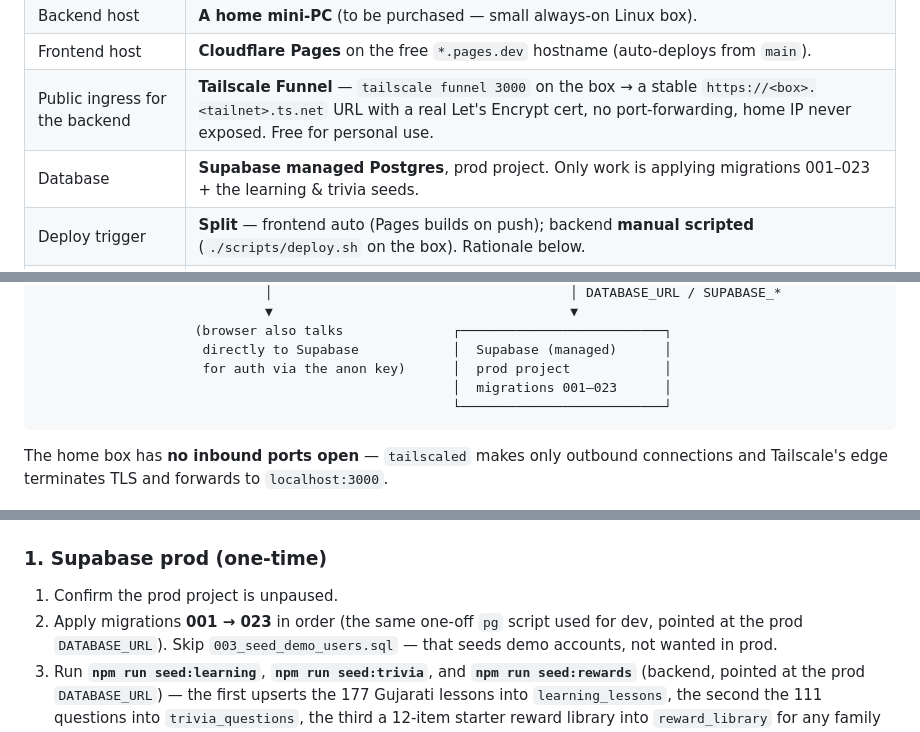
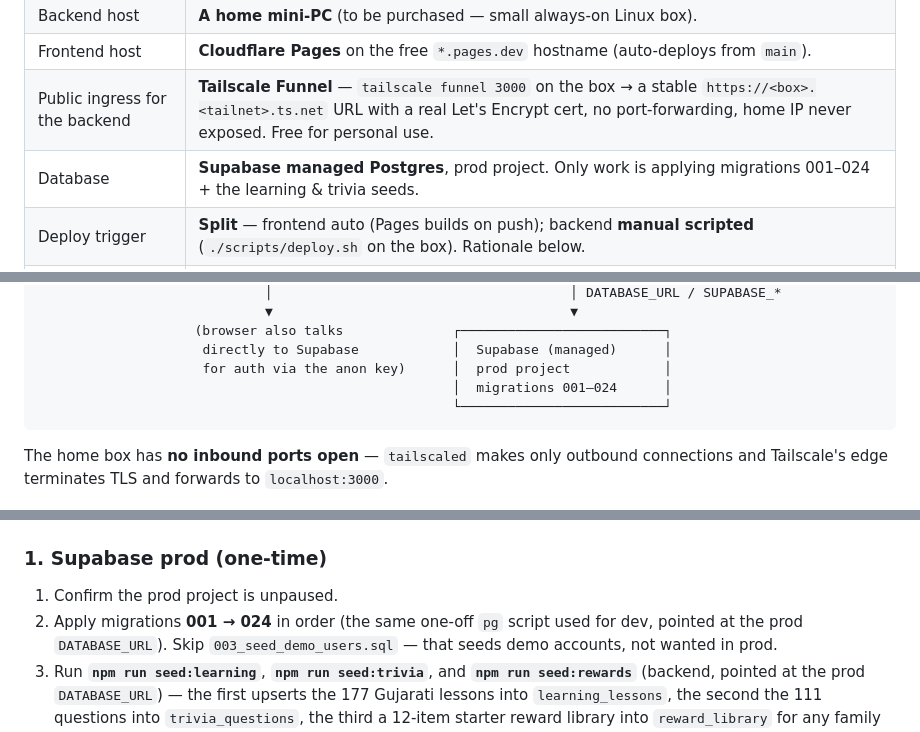
Before and after one commit to thenarsais/Family-Hub, a Markdown page: docs/DEPLOYMENT.md, 3 parts joined by grey strips. GitHub-like rendering.

Commit message:
docs(deploy): bump prod migration backlog note to 001-024 (#141)
T-25's migration 024 (learning_progress trace columns) just merged to main.


Claude-Session: https://claude.ai/code/session_01RzkBppWkpZKbw9psponKxz

Co-authored-by: Claude Sonnet 5 <noreply@anthropic.com>

````diff
--- a/docs/DEPLOYMENT.md
+++ b/docs/DEPLOYMENT.md
@@ -18,7 +18,7 @@ variant (needs a paid domain, ~$10/yr) is kept at the end for later if the
 | Backend host | **A home mini-PC** (to be purchased — small always-on Linux box). |
 | Frontend host | **Cloudflare Pages** on the free `*.pages.dev` hostname (auto-deploys from `main`). |
 | Public ingress for the backend | **Tailscale Funnel** — `tailscale funnel 3000` on the box → a stable `https://<box>.<tailnet>.ts.net` URL with a real Let's Encrypt cert, no port-forwarding, home IP never exposed. Free for personal use. |
-| Database | **Supabase managed Postgres**, prod project. Only work is applying migrations 001–023 + the learning & trivia seeds. |
+| Database | **Supabase managed Postgres**, prod project. Only work is applying migrations 001–024 + the learning & trivia seeds. |
 | Deploy trigger | **Split** — frontend auto (Pages builds on push); backend **manual scripted** (`./scripts/deploy.sh` on the box). Rationale below. |
 | Redis | **Yes, a tiny container.** The prod env check (`config/environment.ts`) requires `REDIS_URL`; a 5 MB `redis:7-alpine` alongside the API satisfies it and gives real cross-restart caching for weather/dictionary. |
 
@@ -67,7 +67,7 @@ webhook, or add a self-hosted runner.
                     (browser also talks              ┌──────────────────────────┐
                      directly to Supabase            │  Supabase (managed)      │
                      for auth via the anon key)      │  prod project            │
-                                                     │  migrations 001–023      │
+                                                     │  migrations 001–024      │
                                                      └──────────────────────────┘
 ```
 
@@ -101,7 +101,7 @@ connections and Tailscale's edge terminates TLS and forwards to `localhost:3000`
 ### 1. Supabase prod (one-time)
 
 1. Confirm the prod project is unpaused.
-2. Apply migrations **001 → 023** in order (the same one-off `pg` script used
+2. Apply migrations **001 → 024** in order (the same one-off `pg` script used
    for dev, pointed at the prod `DATABASE_URL`). Skip `003_seed_demo_users.sql`
    — that seeds demo accounts, not wanted in prod.
 3. Run **`npm run seed:learning`**, **`npm run seed:trivia`**, and **`npm run
````
